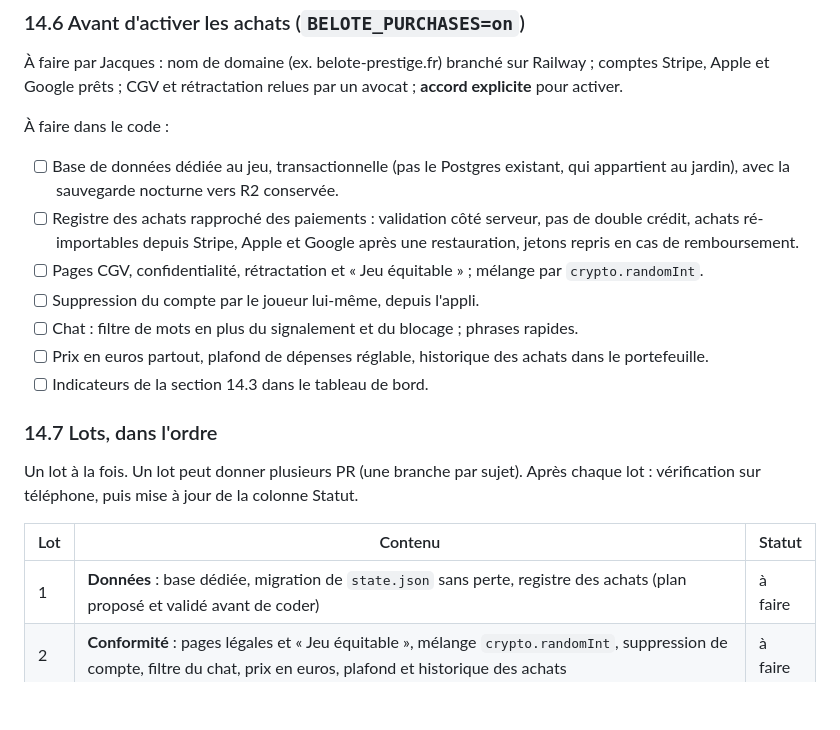
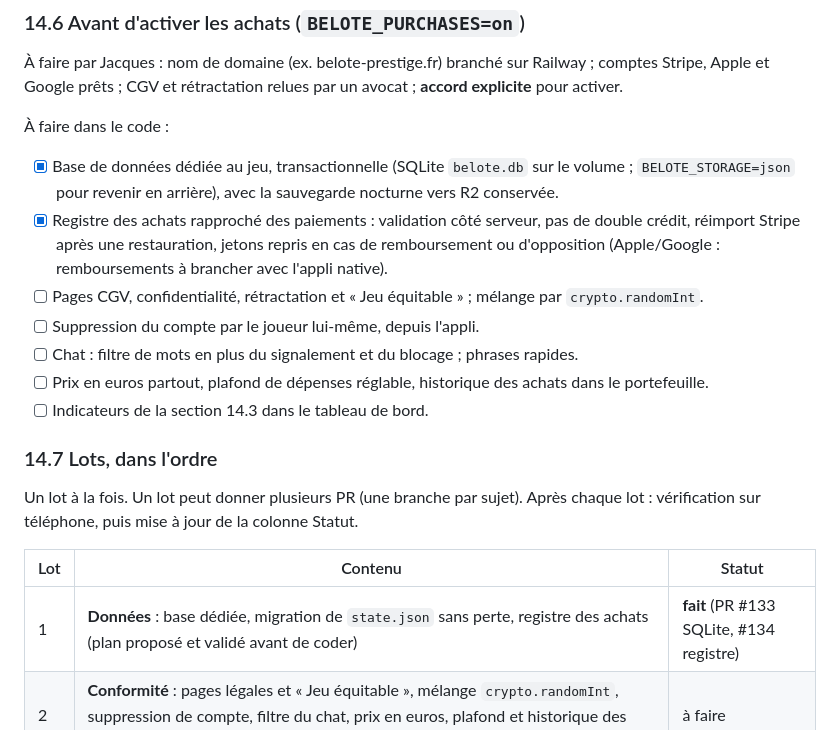
Before and after one commit to manishraanana-beep/belote, a Markdown page: docs/DOCUMENTATION-COMPLETE.md, the part around the change. Rendered like a GitHub page; blank space fills up the shorter version.

```diff
--- a/docs/DOCUMENTATION-COMPLETE.md
+++ b/docs/DOCUMENTATION-COMPLETE.md
@@ -373,8 +373,8 @@ Grille à recalibrer après le lot Économie : aujourd'hui, le petit pack vaut c
 À faire par Jacques : nom de domaine (ex. belote-prestige.fr) branché sur Railway ; comptes Stripe, Apple et Google prêts ; CGV et rétractation relues par un avocat ; **accord explicite** pour activer.
 
 À faire dans le code :
-- [ ] Base de données dédiée au jeu, transactionnelle (pas le Postgres existant, qui appartient au jardin), avec la sauvegarde nocturne vers R2 conservée.
-- [ ] Registre des achats rapproché des paiements : validation côté serveur, pas de double crédit, achats ré-importables depuis Stripe, Apple et Google après une restauration, jetons repris en cas de remboursement.
+- [x] Base de données dédiée au jeu, transactionnelle (SQLite `belote.db` sur le volume ; `BELOTE_STORAGE=json` pour revenir en arrière), avec la sauvegarde nocturne vers R2 conservée.
+- [x] Registre des achats rapproché des paiements : validation côté serveur, pas de double crédit, réimport Stripe après une restauration, jetons repris en cas de remboursement ou d'opposition (Apple/Google : remboursements à brancher avec l'appli native).
 - [ ] Pages CGV, confidentialité, rétractation et « Jeu équitable » ; mélange par `crypto.randomInt`.
 - [ ] Suppression du compte par le joueur lui-même, depuis l'appli.
 - [ ] Chat : filtre de mots en plus du signalement et du blocage ; phrases rapides.
@@ -387,7 +387,7 @@ Un lot à la fois. Un lot peut donner plusieurs PR (une branche par sujet). Apr
 
 | Lot | Contenu | Statut |
 |---|---|---|
-| 1 | **Données** : base dédiée, migration de `state.json` sans perte, registre des achats (plan proposé et validé avant de coder) | à faire |
+| 1 | **Données** : base dédiée, migration de `state.json` sans perte, registre des achats (plan proposé et validé avant de coder) | **fait** (PR #133 SQLite, #134 registre) |
 | 2 | **Conformité** : pages légales et « Jeu équitable », mélange `crypto.randomInt`, suppression de compte, filtre du chat, prix en euros, plafond et historique des achats | à faire |
 | 3 | **Fuites** : Gmail normalisé, parrainage après 10 parties, alertes `integrity.js` | à faire |
 | 4 | **Économie** : droit de table, tournois payants en jetons, indicateurs | à faire |
```
Also changed, not shown: CLAUDE.md (+2 -2 lines).
